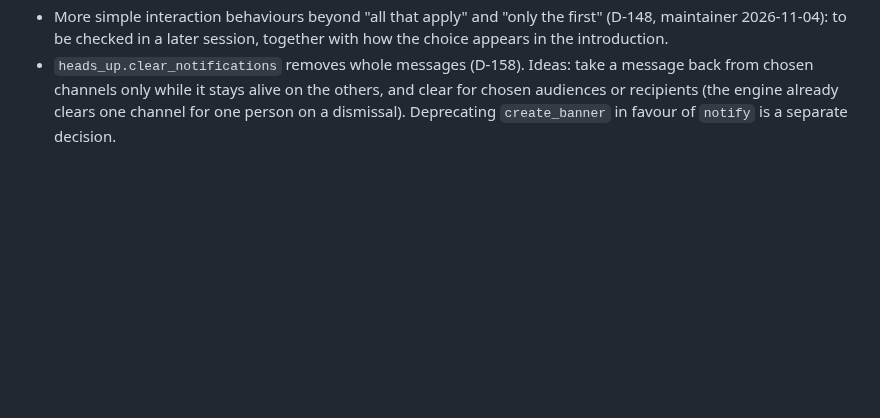
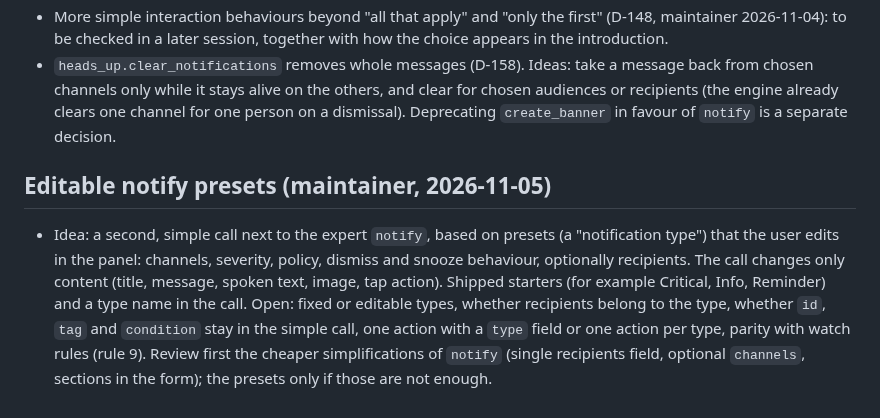
Before and after one commit to Seyphaton/ha-heads-up, a Markdown page: docs/OPEN_QUESTIONS.md, the part around the change. GitHub-like rendering; blank space fills up the shorter version.

Commit message:
Open question: editable notify presets
Co-Authored-By: Claude Sonnet 5.5 <noreply@anthropic.com>

```diff
--- a/docs/OPEN_QUESTIONS.md
+++ b/docs/OPEN_QUESTIONS.md
@@ -106,3 +106,6 @@
 - Conflicting policies (two escalations, Away against a fallback to an audience, quiet hours against a deliver policy): needs a dedicated design session before channels and targets taken from the message are built, and to settle whether a named manual policy adds to the automatic ones (D-145, D-146, maintainer 2026-11-04). The design session started on 2026-11-04.
 - More simple interaction behaviours beyond "all that apply" and "only the first" (D-148, maintainer 2026-11-04): to be checked in a later session, together with how the choice appears in the introduction.
 - `heads_up.clear_notifications` removes whole messages (D-158). Ideas: take a message back from chosen channels only while it stays alive on the others, and clear for chosen audiences or recipients (the engine already clears one channel for one person on a dismissal). Deprecating `create_banner` in favour of `notify` is a separate decision.
+
+## Editable notify presets (maintainer, 2026-11-05)
+- Idea: a second, simple call next to the expert `notify`, based on presets (a "notification type") that the user edits in the panel: channels, severity, policy, dismiss and snooze behaviour, optionally recipients. The call changes only content (title, message, spoken text, image, tap action). Shipped starters (for example Critical, Info, Reminder) and a type name in the call. Open: fixed or editable types, whether recipients belong to the type, whether `id`, `tag` and `condition` stay in the simple call, one action with a `type` field or one action per type, parity with watch rules (rule 9). Review first the cheaper simplifications of `notify` (single recipients field, optional `channels`, sections in the form); the presets only if those are not enough.
```
